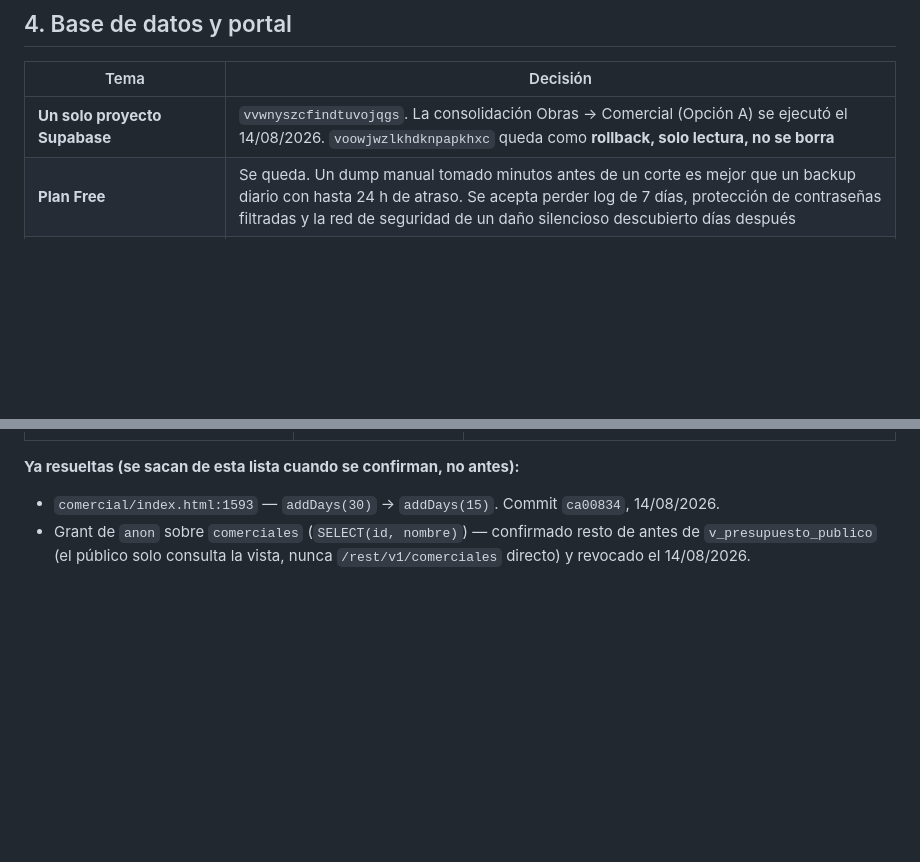
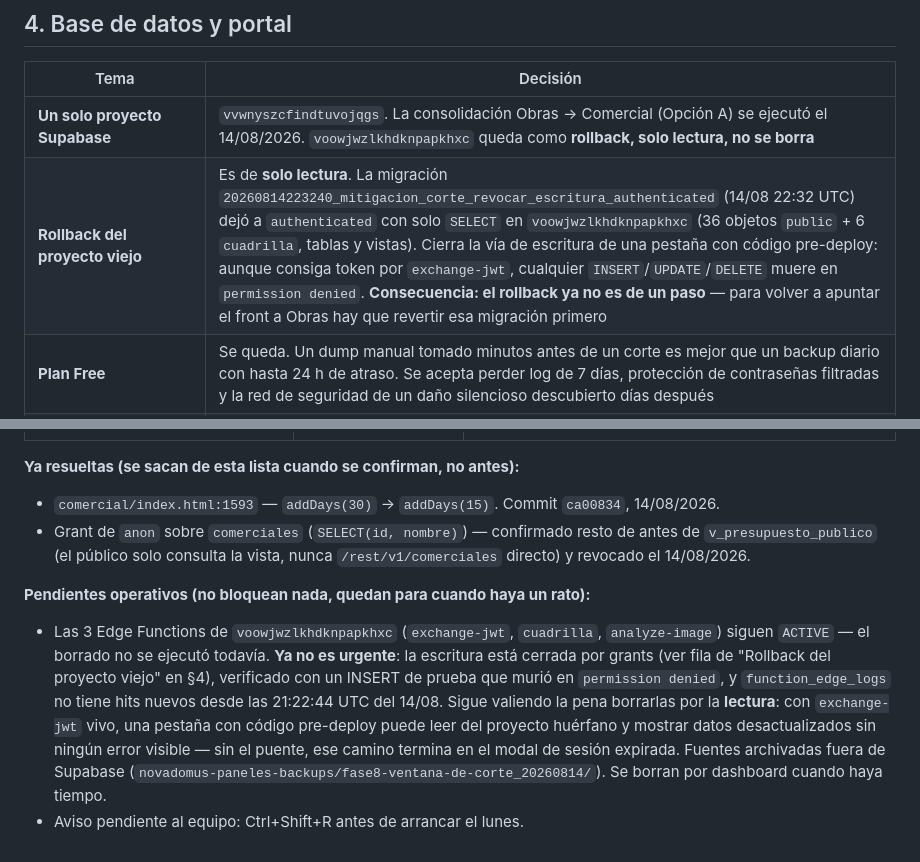
Before and after one commit to Novadomus-cba/portal-nova-domus, a Markdown page: DECISIONES.md, 2 parts joined by grey strips. Drawn GitHub-style; blank space fills up the shorter version.

Commit message:
Documenta el rollback de solo lectura y el borrado pendiente de Edge Functions
Agrega en DECISIONES.md §4 la fila sobre la mitigación de escritura aplicada
sobre voowjwzlkhdknpapkhxc (migración 20260814223240, 36 objetos public + 6
cuadrilla con authenticated reducido a SELECT): el rollback dejó de ser de un
solo paso.

En §8 se suma que las 3 Edge Functions del proyecto viejo siguen ACTIVE (el
borrado por dashboard no se completó) pero ya no es urgente para escritura,
solo para lectura de datos desactualizados sin aviso visible.

Co-Authored-By: Claude Sonnet 5 <noreply@anthropic.com>
Claude-Session: https://claude.ai/code/session_01GfxdRaDS5nW7W5ejppM2z6

```diff
--- a/DECISIONES.md
+++ b/DECISIONES.md
@@ -178,6 +178,7 @@ urgencia, no como corte real.
 | Tema | Decisión |
 |---|---|
 | **Un solo proyecto Supabase** | `vvwnyszcfindtuvojqgs`. La consolidación Obras → Comercial (Opción A) se ejecutó el 14/08/2026. `voowjwzlkhdknpapkhxc` queda como **rollback, solo lectura, no se borra** |
+| **Rollback del proyecto viejo** | Es de **solo lectura**. La migración `20260814223240_mitigacion_corte_revocar_escritura_authenticated` (14/08 22:32 UTC) dejó a `authenticated` con solo `SELECT` en `voowjwzlkhdknpapkhxc` (36 objetos `public` + 6 `cuadrilla`, tablas y vistas). Cierra la vía de escritura de una pestaña con código pre-deploy: aunque consiga token por `exchange-jwt`, cualquier `INSERT`/`UPDATE`/`DELETE` muere en `permission denied`. **Consecuencia: el rollback ya no es de un paso** — para volver a apuntar el front a Obras hay que revertir esa migración primero |
 | **Plan Free** | Se queda. Un dump manual tomado minutos antes de un corte es mejor que un backup diario con hasta 24 h de atraso. Se acepta perder log de 7 días, protección de contraseñas filtradas y la red de seguridad de un daño silencioso descubierto días después |
 | **Método de backup** | `supabase db dump` en 3 archivos (`--role-only`, schema, `--use-copy --data-only`). **No `pg_dump` directo**: incluye internos de Supabase y falla al restaurar. Requiere Docker |
 | **Backup de Storage** | El dump captura `storage.objects` (metadata) pero **no los binarios**. Se bajan aparte. `supabase storage cp` y `functions delete` requieren un **personal access token de cuenta** (no de proyecto): para volúmenes chicos conviene el dashboard antes que crear un PAT |
@@ -248,3 +249,16 @@ Martín tiene fila en `comerciales` (id 6) **sin `user_id`, a propósito**.
 - Grant de `anon` sobre `comerciales` (`SELECT(id, nombre)`) — confirmado resto de antes de
   `v_presupuesto_publico` (el público solo consulta la vista, nunca `/rest/v1/comerciales`
   directo) y revocado el 14/08/2026.
+
+**Pendientes operativos (no bloquean nada, quedan para cuando haya un rato):**
+- Las 3 Edge Functions de `voowjwzlkhdknpapkhxc` (`exchange-jwt`, `cuadrilla`, `analyze-image`)
+  siguen `ACTIVE` — el borrado no se ejecutó todavía. **Ya no es urgente**: la escritura está
+  cerrada por grants (ver fila de "Rollback del proyecto viejo" en §4), verificado con un INSERT
+  de prueba que murió en `permission denied`, y `function_edge_logs` no tiene hits nuevos desde
+  las 21:22:44 UTC del 14/08. Sigue valiendo la pena borrarlas por la **lectura**: con
+  `exchange-jwt` vivo, una pestaña con código pre-deploy puede leer del proyecto huérfano y
+  mostrar datos desactualizados sin ningún error visible — sin el puente, ese camino termina en
+  el modal de sesión expirada. Fuentes archivadas fuera de Supabase
+  (`novadomus-paneles-backups/fase8-ventana-de-corte_20260814/`). Se borran por dashboard cuando
+  haya tiempo.
+- Aviso pendiente al equipo: Ctrl+Shift+R antes de arrancar el lunes.
```
